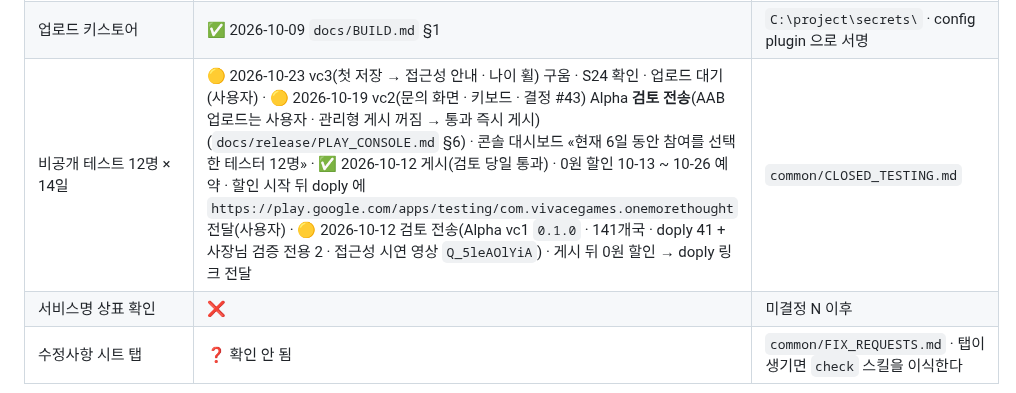
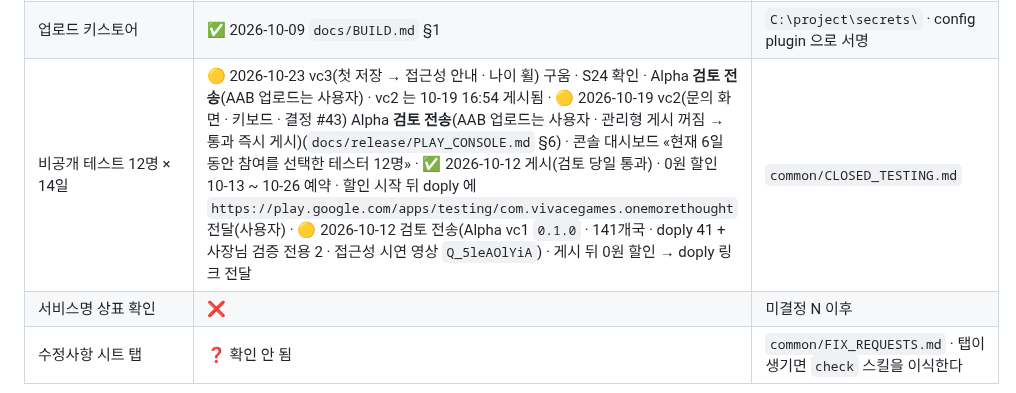
Before and after one commit to sonwheesung/OneMoreThought, a Markdown page: CLAUDE.md, the part around the change. Rendered like a GitHub page.

```diff
--- a/CLAUDE.md
+++ b/CLAUDE.md
@@ -551,7 +551,7 @@ OneMoreThought/
 | 처리방침 URL | ✅ 2026-10-09 `https://vivace-games.com/onemorethought/privacy` 200 · volleyball `309749a` · 원문 정본은 `docs/legal/` · 고치면 volleyball 세션에 다시 게시를 부탁한다 | 서버가 없어도 필요하다(접근성 공개 · 데이터 보안). 게시처 미정(`vivace-games.com/<앱>/` 선례) |
 | Play 앱 생성 · 패키지 이름 | ✅ 2026-10-09 앱 ID `4973289933019418964` · `com.vivacegames.onemorethought`(결정 #36) | 🔴 되돌릴 수 없다 |
 | 업로드 키스토어 | ✅ 2026-10-09 `docs/BUILD.md` §1 | `C:\project\secrets\` · config plugin 으로 서명 |
-| 비공개 테스트 12명 × 14일 | 🟡 2026-10-23 vc3(첫 저장 → 접근성 안내 · 나이 휠) 구움 · S24 확인 · 업로드 대기(사용자) · 🟡 2026-10-19 vc2(문의 화면 · 키보드 · 결정 #43) Alpha **검토 전송**(AAB 업로드는 사용자 · 관리형 게시 꺼짐 → 통과 즉시 게시)(`docs/release/PLAY_CONSOLE.md` §6) · 콘솔 대시보드 «현재 6일 동안 참여를 선택한 테스터 12명» · ✅ 2026-10-12 게시(검토 당일 통과) · 0원 할인 10-13 ~ 10-26 예약 · 할인 시작 뒤 doply 에 `https://play.google.com/apps/testing/com.vivacegames.onemorethought` 전달(사용자) · 🟡 2026-10-12 검토 전송(Alpha vc1 `0.1.0` · 141개국 · doply 41 + 사장님 검증 전용 2 · 접근성 시연 영상 `Q_5leAOlYiA`) · 게시 뒤 0원 할인 → doply 링크 전달 | `common/CLOSED_TESTING.md` |
+| 비공개 테스트 12명 × 14일 | 🟡 2026-10-23 vc3(첫 저장 → 접근성 안내 · 나이 휠) 구움 · S24 확인 · Alpha **검토 전송**(AAB 업로드는 사용자) · vc2 는 10-19 16:54 게시됨 · 🟡 2026-10-19 vc2(문의 화면 · 키보드 · 결정 #43) Alpha **검토 전송**(AAB 업로드는 사용자 · 관리형 게시 꺼짐 → 통과 즉시 게시)(`docs/release/PLAY_CONSOLE.md` §6) · 콘솔 대시보드 «현재 6일 동안 참여를 선택한 테스터 12명» · ✅ 2026-10-12 게시(검토 당일 통과) · 0원 할인 10-13 ~ 10-26 예약 · 할인 시작 뒤 doply 에 `https://play.google.com/apps/testing/com.vivacegames.onemorethought` 전달(사용자) · 🟡 2026-10-12 검토 전송(Alpha vc1 `0.1.0` · 141개국 · doply 41 + 사장님 검증 전용 2 · 접근성 시연 영상 `Q_5leAOlYiA`) · 게시 뒤 0원 할인 → doply 링크 전달 | `common/CLOSED_TESTING.md` |
 | 서비스명 상표 확인 | ❌ | 미결정 N 이후 |
 | 수정사항 시트 탭 | ❓ 확인 안 됨 | `common/FIX_REQUESTS.md` · 탭이 생기면 `check` 스킬을 이식한다 |
 
```
Also changed, not shown: docs/release/PLAY_CONSOLE.md (+1 -0 lines).
